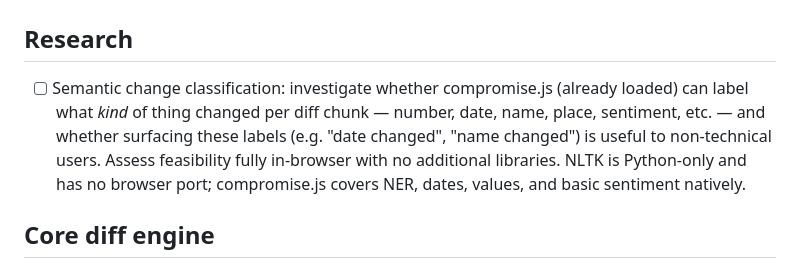
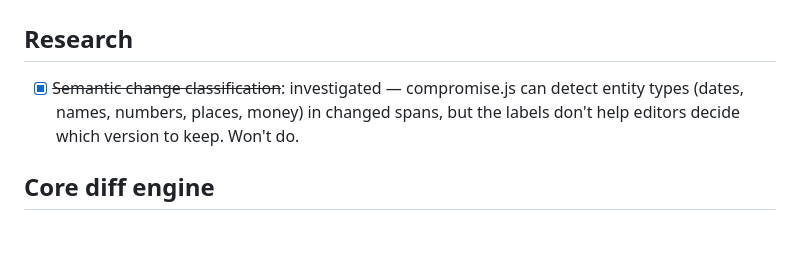
Before and after one commit to yusuferisen/differ, a Markdown page: todo.md, the part around the change. Rendered like a GitHub page; blank space fills up the shorter version.

Commit message:
docs: close semantic change classification as won't-do
Prototyped compromise.js entity labels (date, name, number, place,
amount) on diff chunks. Technically feasible but labels don't help
editors decide which version to keep — the feature wasn't useful.

Co-Authored-By: Claude <noreply@anthropic.com>

```diff
--- a/todo.md
+++ b/todo.md
@@ -1,7 +1,7 @@
 # differ — roadmap
 
 ## Research
-- [ ] Semantic change classification: investigate whether compromise.js (already loaded) can label what *kind* of thing changed per diff chunk — number, date, name, place, sentiment, etc. — and whether surfacing these labels (e.g. "date changed", "name changed") is useful to non-technical users. Assess feasibility fully in-browser with no additional libraries. NLTK is Python-only and has no browser port; compromise.js covers NER, dates, values, and basic sentiment natively.
+- [x] ~~Semantic change classification~~: investigated — compromise.js can detect entity types (dates, names, numbers, places, money) in changed spans, but the labels don't help editors decide which version to keep. Won't do.
 
 ## Core diff engine
 - [x] Side-by-side diff panels
```
